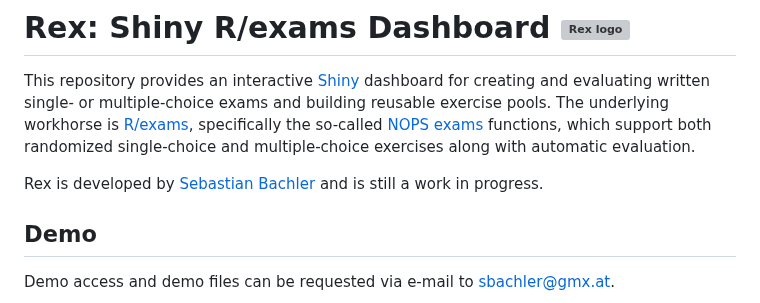
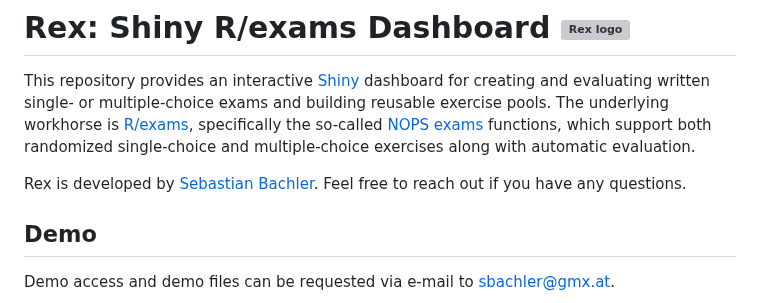
Before and after one commit to guesswho1234/Rex, a Markdown page: README.md, the part around the change. Drawn GitHub-style; grey boxes are pictures that could not be loaded.

```diff
--- a/README.md
+++ b/README.md
@@ -2,7 +2,7 @@
 
 This repository provides an interactive [Shiny](https://shiny.posit.co/) dashboard for creating and evaluating written single- or multiple-choice exams and building reusable exercise pools. The underlying workhorse is [R/exams](https://www.R-exams.org/), specifically the so-called [NOPS exams](https://www.R-exams.org/tutorials/exams2nops/) functions, which support both randomized single-choice and multiple-choice exercises along with automatic evaluation.
 
-Rex is developed by [Sebastian Bachler](mailto:sbachler@gmx.at) and is still a work in progress.
+Rex is developed by [Sebastian Bachler](mailto:sbachler@gmx.at). Feel free to reach out if you have any questions.
 
 ## Demo
 
```
